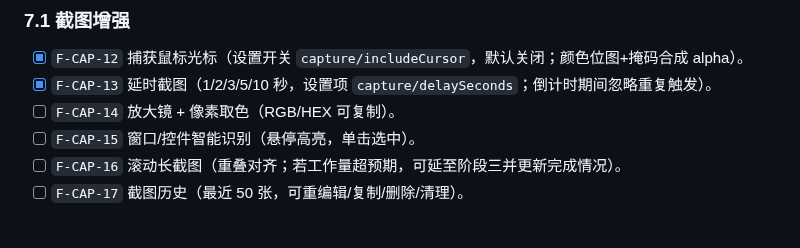
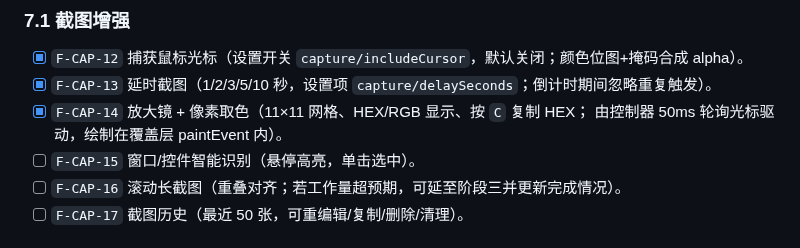
Before and after one commit to poluce/SnapOCR, a Markdown page: docs/03-开发文档.md, the part around the change. Drawn GitHub-style.

```diff
--- a/docs/03-开发文档.md
+++ b/docs/03-开发文档.md
@@ -245,7 +245,8 @@ scripts\build.bat Debug
 
 - [x] `F-CAP-12` 捕获鼠标光标（设置开关 `capture/includeCursor`，默认关闭；颜色位图+掩码合成 alpha）。
 - [x] `F-CAP-13` 延时截图（1/2/3/5/10 秒，设置项 `capture/delaySeconds`；倒计时期间忽略重复触发）。
-- [ ] `F-CAP-14` 放大镜 + 像素取色（RGB/HEX 可复制）。
+- [x] `F-CAP-14` 放大镜 + 像素取色（11×11 网格、HEX/RGB 显示、按 `C` 复制 HEX；
+  由控制器 50ms 轮询光标驱动，绘制在覆盖层 paintEvent 内）。
 - [ ] `F-CAP-15` 窗口/控件智能识别（悬停高亮，单击选中）。
 - [ ] `F-CAP-16` 滚动长截图（重叠对齐；若工作量超预期，可延至阶段三并更新完成情况）。
 - [ ] `F-CAP-17` 截图历史（最近 50 张，可重编辑/复制/删除/清理）。
```
Also changed, not shown: docs/02-设计文档.md (+3 -0 lines), docs/04-完成情况.md (+7 -0 lines), docs/assets/phase2-magnifier.png (added), 11 other files.
